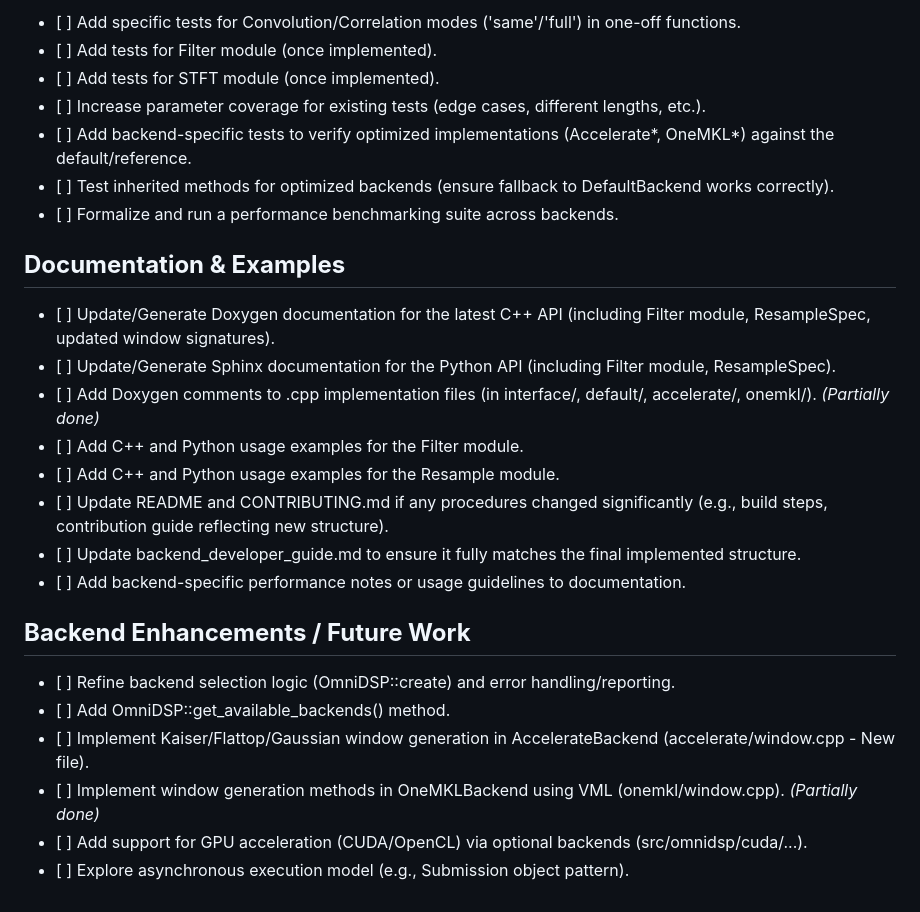
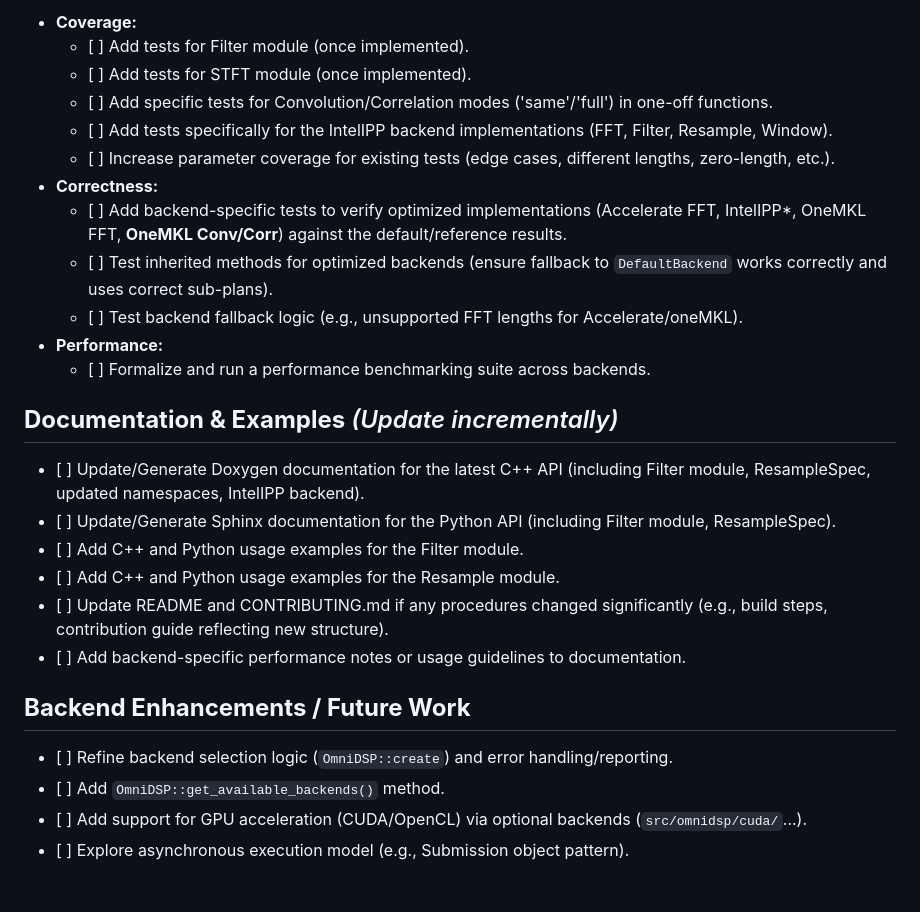
Before and after one commit to TwoWells/OmniDSP, a Markdown page: TODO.md, the part around the change printed below. Rendered like a GitHub page.

```diff
--- a/TODO.md
+++ b/TODO.md
@@ -100,28 +100,29 @@
 
-- \[ \] Add specific tests for Convolution/Correlation modes ('same'/'full') in one-off functions.
-- \[ \] Add tests for Filter module (once implemented).
-- \[ \] Add tests for STFT module (once implemented).
-- \[ \] Increase parameter coverage for existing tests (edge cases, different lengths, etc.).
-- \[ \] Add backend-specific tests to verify optimized implementations (Accelerate\*, OneMKL\*) against the default/reference.
-- \[ \] Test inherited methods for optimized backends (ensure fallback to DefaultBackend works correctly).
-- \[ \] Formalize and run a performance benchmarking suite across backends.
+- **Coverage:**
+  - \[ \] Add tests for Filter module (once implemented).
+  - \[ \] Add tests for STFT module (once implemented).
+  - \[ \] Add specific tests for Convolution/Correlation modes ('same'/'full') in one-off functions.
+  - \[ \] Add tests specifically for the IntelIPP backend implementations (FFT, Filter, Resample, Window).
+  - \[ \] Increase parameter coverage for existing tests (edge cases, different lengths, zero-length, etc.).
+- **Correctness:**
+  - \[ \] Add backend-specific tests to verify optimized implementations (Accelerate FFT, IntelIPP\*, OneMKL FFT, **OneMKL Conv/Corr**) against the default/reference results.
+  - \[ \] Test inherited methods for optimized backends (ensure fallback to `DefaultBackend` works correctly and uses correct sub-plans).
+  - \[ \] Test backend fallback logic (e.g., unsupported FFT lengths for Accelerate/oneMKL).
+- **Performance:**
+  - \[ \] Formalize and run a performance benchmarking suite across backends.
 
-## **Documentation & Examples**
+## **Documentation & Examples** _(Update incrementally)_
 
-- \[ \] Update/Generate Doxygen documentation for the latest C++ API (including Filter module, ResampleSpec, updated window signatures).
+- \[ \] Update/Generate Doxygen documentation for the latest C++ API (including Filter module, ResampleSpec, updated namespaces, IntelIPP backend).
 - \[ \] Update/Generate Sphinx documentation for the Python API (including Filter module, ResampleSpec).
-- \[ \] Add Doxygen comments to .cpp implementation files (in interface/, default/, accelerate/, onemkl/). _(Partially done)_
 - \[ \] Add C++ and Python usage examples for the Filter module.
 - \[ \] Add C++ and Python usage examples for the Resample module.
 - \[ \] Update README and CONTRIBUTING.md if any procedures changed significantly (e.g., build steps, contribution guide reflecting new structure).
-- \[ \] Update backend_developer_guide.md to ensure it fully matches the final implemented structure.
 - \[ \] Add backend-specific performance notes or usage guidelines to documentation.
 
 ## **Backend Enhancements / Future Work**
 
-- \[ \] Refine backend selection logic (OmniDSP::create) and error handling/reporting.
-- \[ \] Add OmniDSP::get_available_backends() method.
-- \[ \] Implement Kaiser/Flattop/Gaussian window generation in AccelerateBackend (accelerate/window.cpp \- New file).
-- \[ \] Implement window generation methods in OneMKLBackend using VML (onemkl/window.cpp). _(Partially done)_
-- \[ \] Add support for GPU acceleration (CUDA/OpenCL) via optional backends (src/omnidsp/cuda/...).
+- \[ \] Refine backend selection logic (`OmniDSP::create`) and error handling/reporting.
+- \[ \] Add `OmniDSP::get_available_backends()` method.
+- \[ \] Add support for GPU acceleration (CUDA/OpenCL) via optional backends (`src/omnidsp/cuda/`...).
 - \[ \] Explore asynchronous execution model (e.g., Submission object pattern).
```
Also changed, not shown: other parts of TODO.md (+57 -57 lines).
